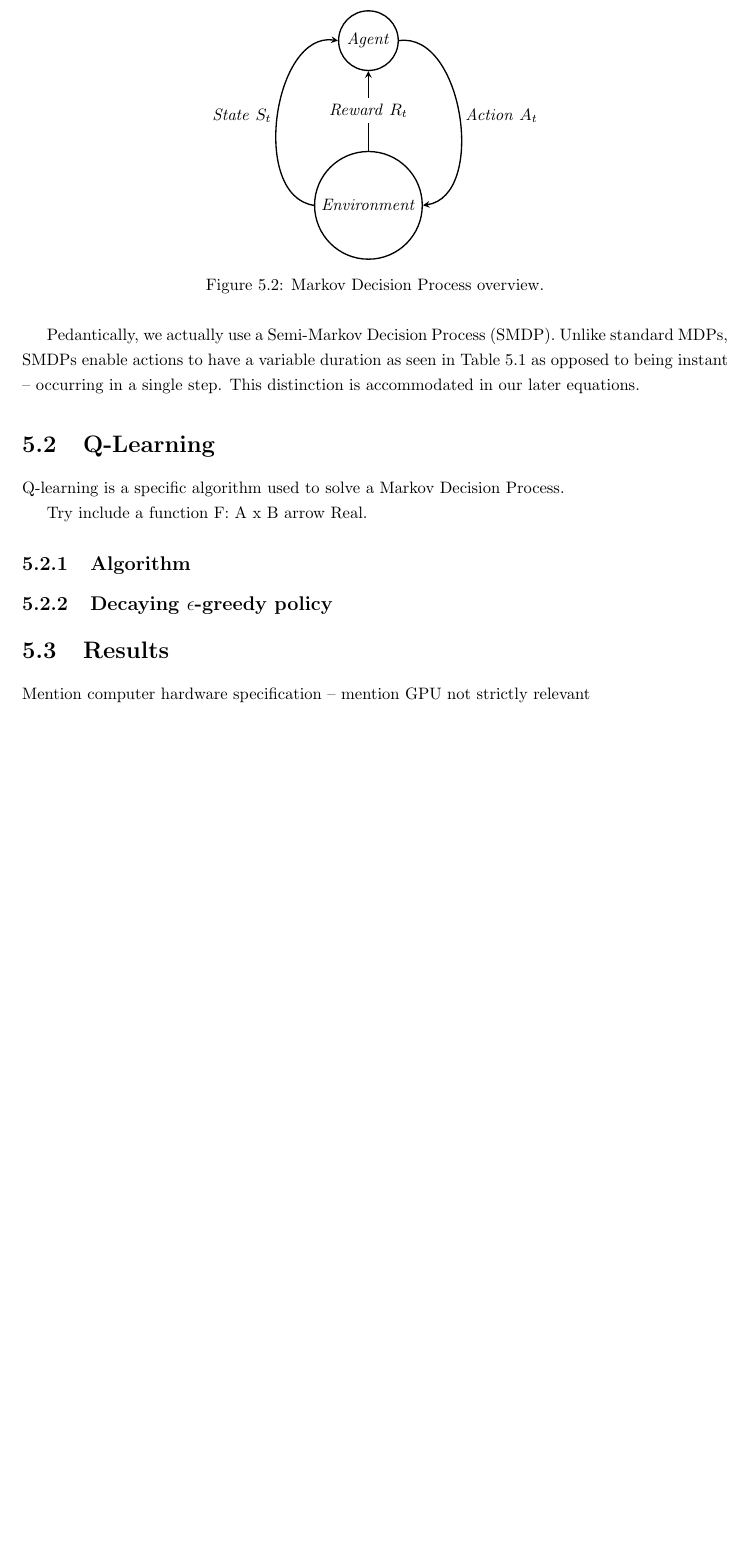
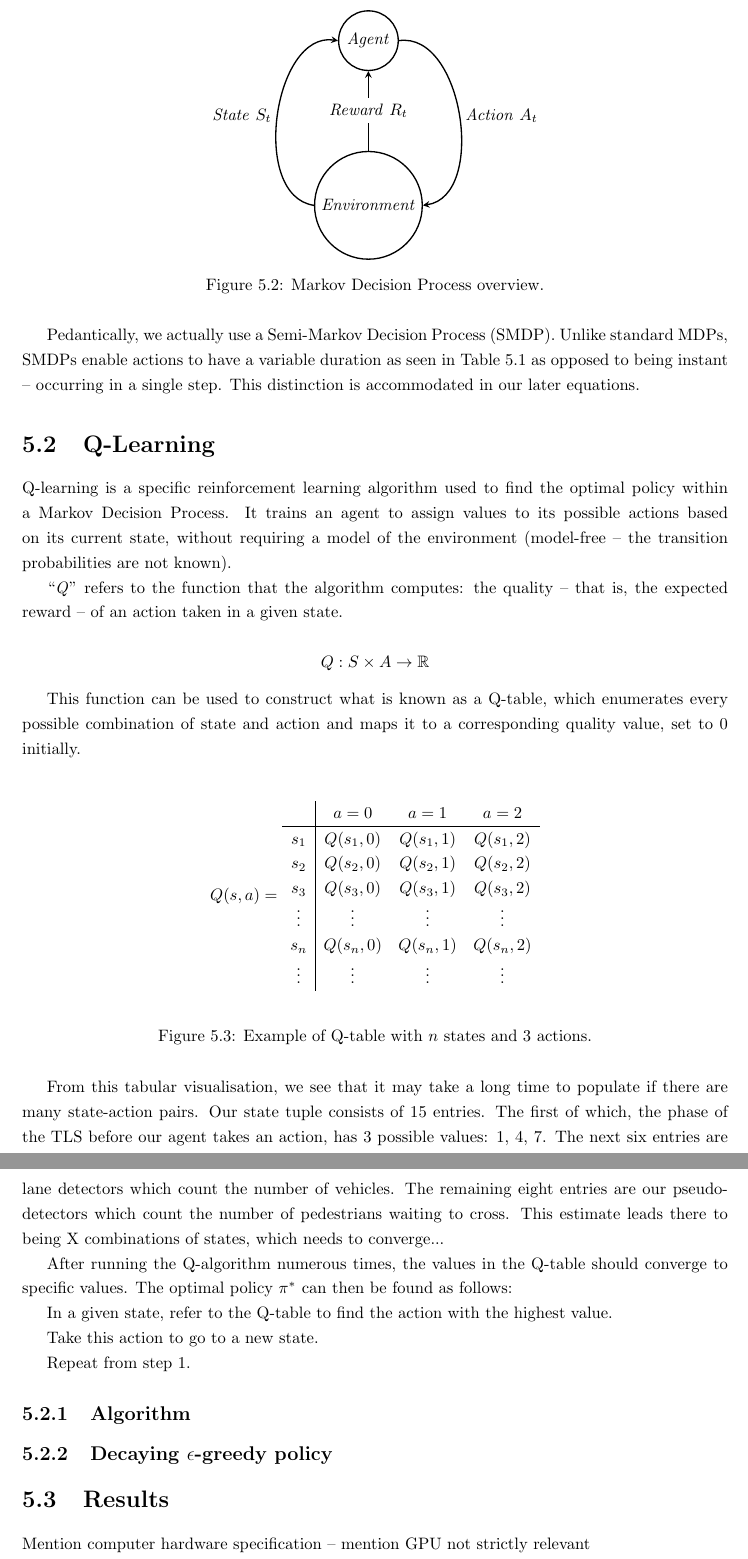
Before and after one commit to abmu/comp29-project, a LaTeX thesis (report/thesis/project_report.tex): part of page 25 of 32 before the commit and two parts of pages 25 and 26 of 33 after it, the two joined at a grey line, cut so that both start at the same text, the shorter picture padded with empty space. Compiled offline with pdfLaTeX.

Commit message:
Progress

```diff
--- a/report/thesis/project_report.tex
+++ b/report/thesis/project_report.tex
@@ -716,9 +716,45 @@ Pedantically, we actually use a Semi-Markov Decision Process (SMDP). Unlike stan
 
 \section{Q-Learning}
 
-Q-learning is a specific algorithm used to solve a Markov Decision Process.
+Q-learning is a specific reinforcement learning algorithm used to find the optimal policy within a Markov Decision Process. It trains an agent to assign values to its possible actions based on its current state, without requiring a model of the environment (model-free -- the transition probabilities are not known).
 
-Try include a function F: A x B arrow Real.
+``\emph{Q}'' refers to the function that the algorithm computes: the quality -- that is, the expected reward -- of an action taken in a given state.
+
+\[
+Q: S \times A \to \mathbb{R}
+\]
+
+This function can be used to construct what is known as a Q-table, which enumerates every possible combination of state and action and maps it to a corresponding quality value, set to 0 initially.
+
+\begin{figure}[H]
+  \centering
+  \[
+  Q(s, a) =
+  \begin{array}{c|ccc}
+    \text{} & a=0 & a=1 & a=2 \\
+    \hline
+    s_1 & Q(s_1,0) & Q(s_1,1) & Q(s_1,2) \\
+    s_2 & Q(s_2,0) & Q(s_2,1) & Q(s_2,2) \\
+    s_3 & Q(s_3,0) & Q(s_3,1) & Q(s_3,2) \\
+    \vdots & \vdots & \vdots & \vdots \\
+    s_n & Q(s_n,0) & Q(s_n,1) & Q(s_n,2) \\
+    \vdots & \vdots & \vdots & \vdots \\
+
+  \end{array}
+  \]
+  \caption{Example of Q-table with $n$ states and 3 actions.}
+  \label{arr:q_table_example}
+\end{figure}
+
+From this tabular visualisation, we see that it may take a long time to populate if there are many state-action pairs. Our state tuple consists of 15 entries. The first of which, the phase of the TLS before our agent takes an action, has 3 possible values: 1, 4, 7. The next six entries are lane detectors which count the number of vehicles. The remaining eight entries are our pseudo-detectors which count the number of pedestrians waiting to cross. This estimate leads there to being X combinations of states, which needs to converge...
+
+After running the Q-algorithm numerous times, the values in the Q-table should converge to specific values. The optimal policy $\pi^*$ can then be found as follows:
+
+In a given state, refer to the Q-table to find the action with the highest value.
+
+Take this action to go to a new state.
+
+Repeat from step 1.
 
 \subsection{Algorithm}
 
```
Also changed, not shown: report/thesis/project_report.tex (4 more changed lines).
